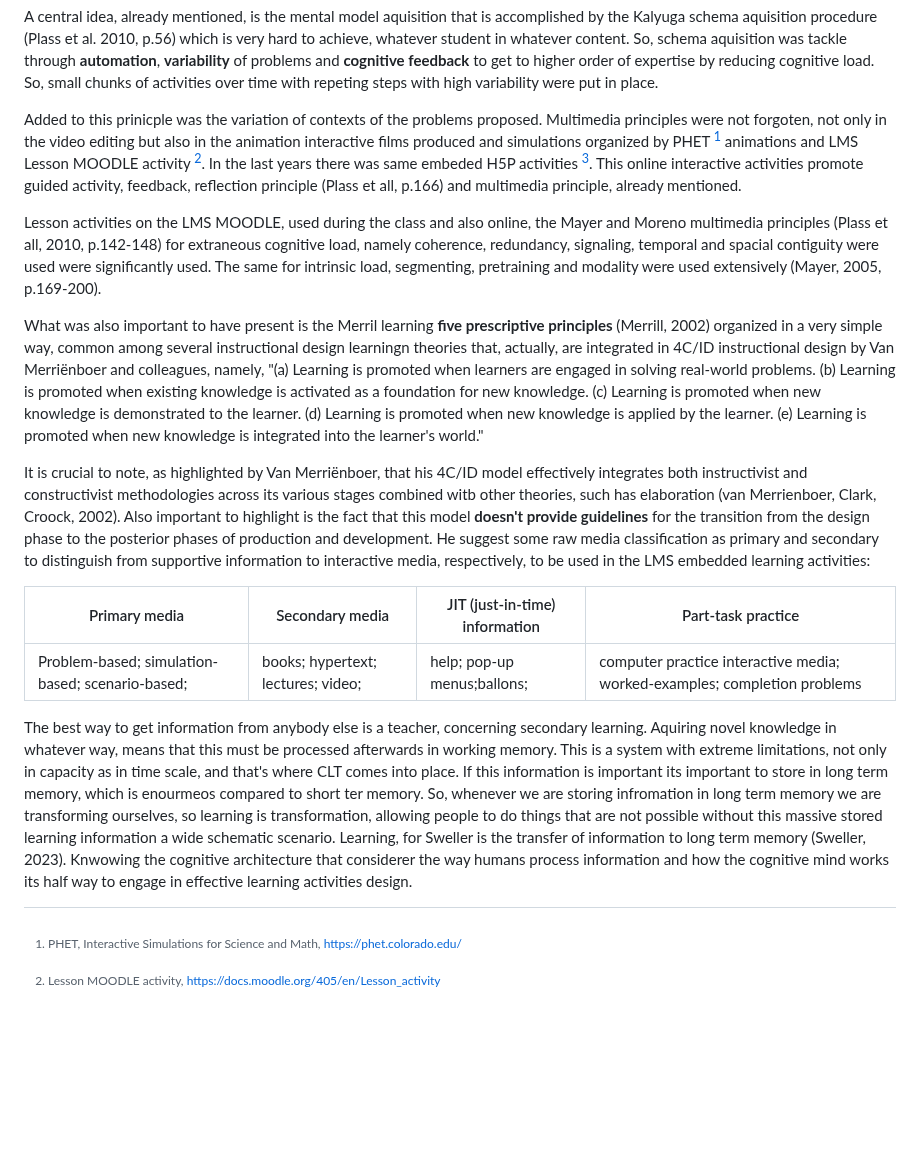
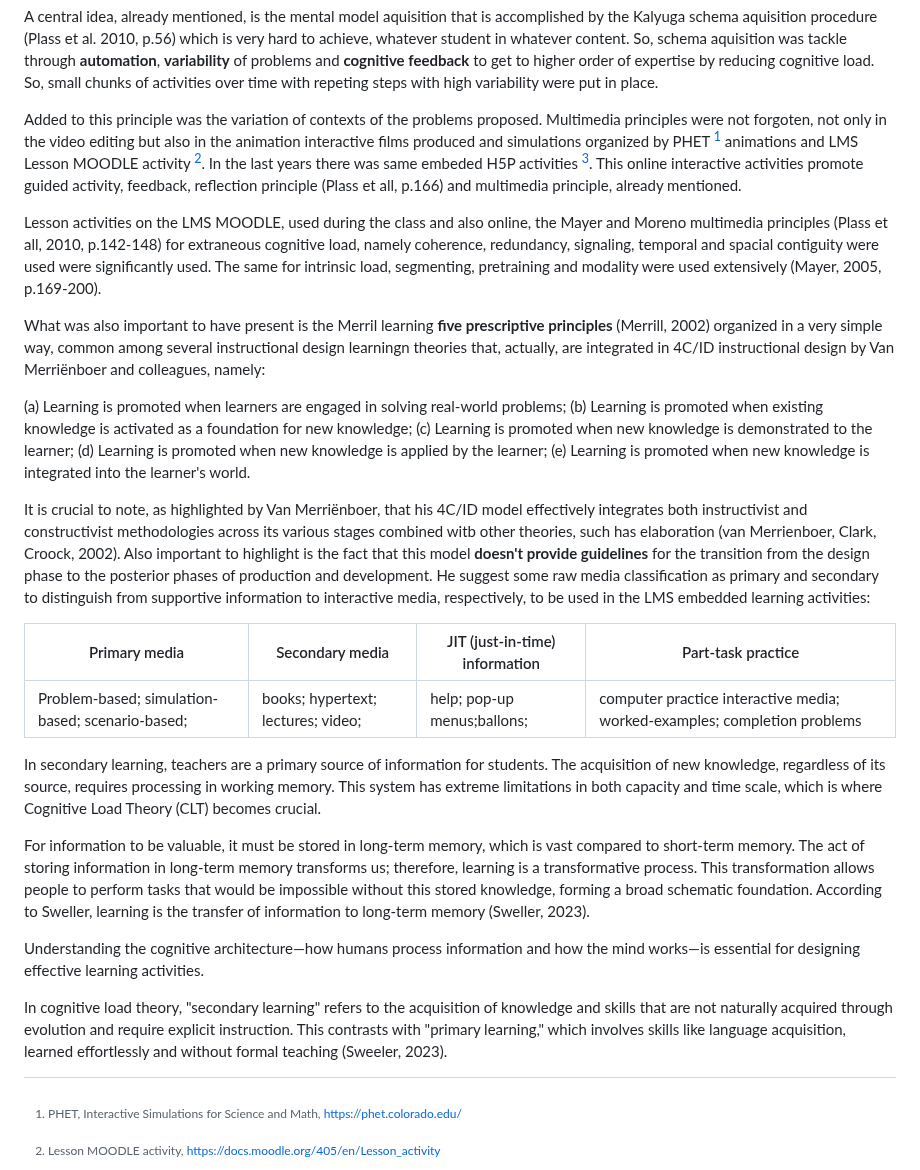
Before and after one commit to fqantonio/GoingInductive, a Markdown page: THEORY.md, the part around the change. Rendered like a GitHub page; blank space fills up the shorter version.

```diff
--- a/THEORY.md
+++ b/THEORY.md
@@ -12,7 +12,7 @@ Non of this was addapted to students **prior knowledge** nor **germane load** wa
 
 A central idea, already mentioned, is the mental model aquisition that is accomplished by the Kalyuga schema aquisition procedure (Plass et al. 2010, p.56) which is very hard to achieve, whatever student in whatever content. So, schema aquisition was tackle through **automation**, **variability** of problems and **cognitive feedback** to get to higher order of expertise by reducing cognitive load. So, small chunks of activities over time with repeting steps with high variability were put in place.
 
-Added to this prinicple was the variation of contexts of the problems proposed. Multimedia principles were not forgoten, not only in the video editing but also in the animation interactive films produced and simulations organized by PHET [^THEORY-1] animations and LMS Lesson MOODLE activity [^THEORY-2]. In the last years there was same embeded H5P activities [^THEORY-3]. This online interactive activities promote guided activity, feedback, reflection principle (Plass et all, p.166) and multimedia principle, already mentioned.
+Added to this principle was the variation of contexts of the problems proposed. Multimedia principles were not forgoten, not only in the video editing but also in the animation interactive films produced and simulations organized by PHET [^THEORY-1] animations and LMS Lesson MOODLE activity [^THEORY-2]. In the last years there was same embeded H5P activities [^THEORY-3]. This online interactive activities promote guided activity, feedback, reflection principle (Plass et all, p.166) and multimedia principle, already mentioned.
 
 [^THEORY-1]: PHET, Interactive Simulations for Science and Math, https://phet.colorado.edu/
 [^THEORY-2]: Lesson MOODLE activity, https://docs.moodle.org/405/en/Lesson_activity
@@ -20,7 +20,13 @@ Added to this prinicple was the variation of contexts of the problems proposed.
 
 Lesson activities on the LMS MOODLE, used during the class and also online, the Mayer and Moreno  multimedia principles (Plass et all, 2010, p.142-148) for extraneous cognitive load, namely coherence, redundancy, signaling, temporal and spacial contiguity were used were significantly used. The same for intrinsic load, segmenting, pretraining and modality were used extensively (Mayer, 2005, p.169-200).
 
-What was also important to have present is the Merril learning **five prescriptive principles** (Merrill, 2002) organized in a very simple way, common among several instructional design learningn theories that, actually, are integrated in 4C/ID instructional design by Van Merriënboer and colleagues, namely, "(a) Learning is promoted when learners are engaged in solving real-world problems. (b) Learning is promoted when existing knowledge is activated as a foundation for new knowledge. (c) Learning is promoted when new knowledge is demonstrated to the learner. (d) Learning is promoted when new knowledge is applied by the learner. (e) Learning is promoted when new knowledge is integrated into the learner's world."
+What was also important to have present is the Merril learning **five prescriptive principles** (Merrill, 2002) organized in a very simple way, common among several instructional design learningn theories that, actually, are integrated in 4C/ID instructional design by Van Merriënboer and colleagues, namely:
+
+(a) Learning is promoted when learners are engaged in solving real-world problems;
+(b) Learning is promoted when existing knowledge is activated as a foundation for new knowledge;
+(c) Learning is promoted when new knowledge is demonstrated to the learner;
+(d) Learning is promoted when new knowledge is applied by the learner;
+(e) Learning is promoted when new knowledge is integrated into the learner's world.
 
 It is crucial to note, as highlighted by Van  Merriënboer, that his 4C/ID model effectively integrates both instructivist and constructivist methodologies across its various stages combined witb other theories, such has elaboration (van Merrienboer, Clark, Croock, 2002). Also important to highlight is the fact that this model **doesn't provide guidelines** for the transition from the design phase to the posterior phases of production and development. He suggest some raw media classification as primary and secondary to distinguish from supportive information to interactive media, respectively, to be used in the LMS embedded learning activities:
 
@@ -28,5 +34,10 @@ It is crucial to note, as highlighted by Van  Merriënboer, that his 4C/ID model
 | -------------------- | -------------------- | -------------------- | -------------------- |
 | Problem-based; simulation-based; scenario-based; | books; hypertext; lectures; video; | help; pop-up menus;ballons; | computer practice interactive media; worked-examples; completion problems |
 
-The best way to get information from anybody else is a teacher, concerning secondary learning. Aquiring novel knowledge in whatever way, means that this must be processed afterwards in working memory. This is a system with extreme limitations, not only in capacity as in time scale, and that's where CLT comes into place. If this information is important its important to store in long term memory, which is enourmeos compared to short ter memory. So, whenever we are storing infromation in long term memory we are transforming ourselves, so learning is transformation, allowing people to do things that are not possible without this massive stored learning  information a wide schematic scenario. Learning, for Sweller is the transfer of information to long term memory (Sweller, 2023).
-Knwowing the cognitive architecture that considerer the way humans process information and how the cognitive mind works its half way to engage in effective learning activities design.
+In secondary learning, teachers are a primary source of information for students. The acquisition of new knowledge, regardless of its source, requires processing in working memory. This system has extreme limitations in both capacity and time scale, which is where Cognitive Load Theory (CLT) becomes crucial.
+
+For information to be valuable, it must be stored in long-term memory, which is vast compared to short-term memory. The act of storing information in long-term memory transforms us; therefore, learning is a transformative process. This transformation allows people to perform tasks that would be impossible without this stored knowledge, forming a broad schematic foundation. According to Sweller, learning is the transfer of information to long-term memory (Sweller, 2023).
+
+Understanding the cognitive architecture—how humans process information and how the mind works—is essential for designing effective learning activities.
+
+In cognitive load theory, "secondary learning" refers to the acquisition of knowledge and skills that are not naturally acquired through evolution and require explicit instruction. This contrasts with "primary learning," which involves skills like language acquisition, learned effortlessly and without formal teaching (Sweeler, 2023).
```
